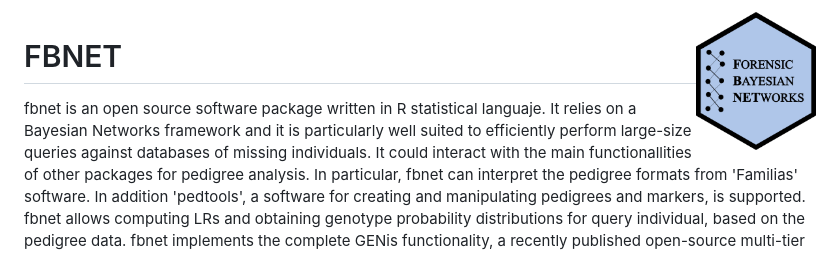
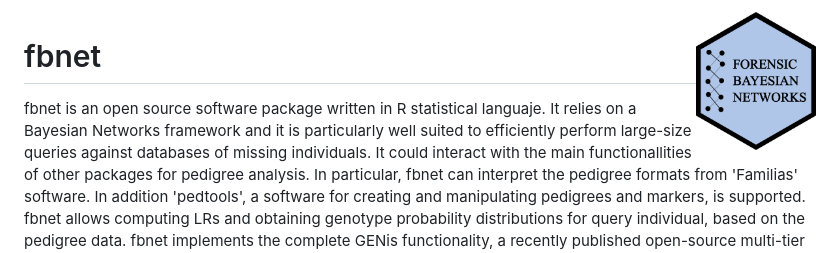
Before and after one commit to MarsicoFL/fbnet, a Markdown page: README.md, the part around the change. Rendered like a GitHub page; pictures changed too: logo.png.

```diff
--- a/README.md
+++ b/README.md
@@ -1,6 +1,6 @@
 <img src="logo.png" align="right" width="120">
 
-# FBNET
+# fbnet
 fbnet is an open source software package written in R statistical languaje.
 It relies on a Bayesian Networks framework and it is particularly well suited
 to efficiently perform large-size queries against databases of missing individuals.
```
Also changed, not shown: 3 other files.
